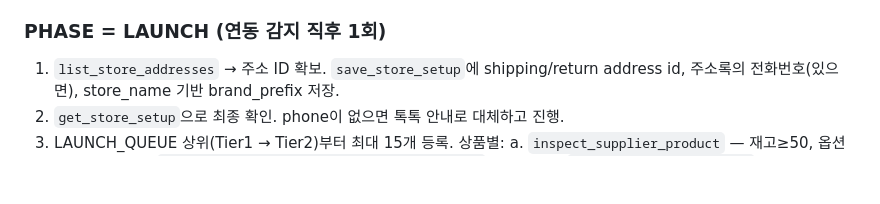
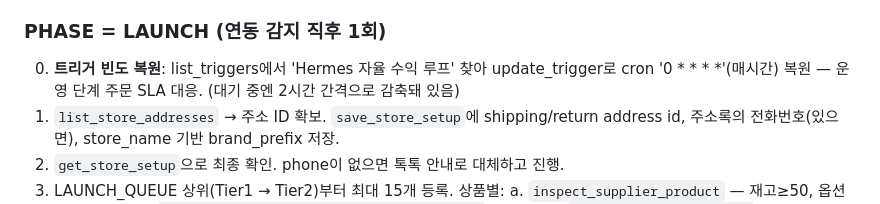
Before and after one commit to ledelo/hermes_game, a Markdown page: ops/PLAYBOOK.md, the part around the change. Drawn GitHub-style; blank space fills up the shorter version.

```diff
--- a/ops/PLAYBOOK.md
+++ b/ops/PLAYBOOK.md
@@ -37,6 +37,7 @@
 3. 연동 감지되면 → PHASE = LAUNCH 로 전환하고 즉시 LAUNCH 실행.
 
 ### PHASE = LAUNCH (연동 감지 직후 1회)
+0. **트리거 빈도 복원**: list_triggers에서 'Hermes 자율 수익 루프' 찾아 update_trigger로 cron '0 * * * *'(매시간) 복원 — 운영 단계 주문 SLA 대응. (대기 중엔 2시간 간격으로 감축돼 있음)
 1. `list_store_addresses` → 주소 ID 확보. `save_store_setup`에 shipping/return address id, 주소록의 전화번호(있으면), store_name 기반 brand_prefix 저장.
 2. `get_store_setup`으로 최종 확인. phone이 없으면 톡톡 안내로 대체하고 진행.
 3. LAUNCH_QUEUE 상위(Tier1 → Tier2)부터 최대 15개 등록. 상품별:
```
Also changed, not shown: ops/HUB.md (+5 -1 lines).
